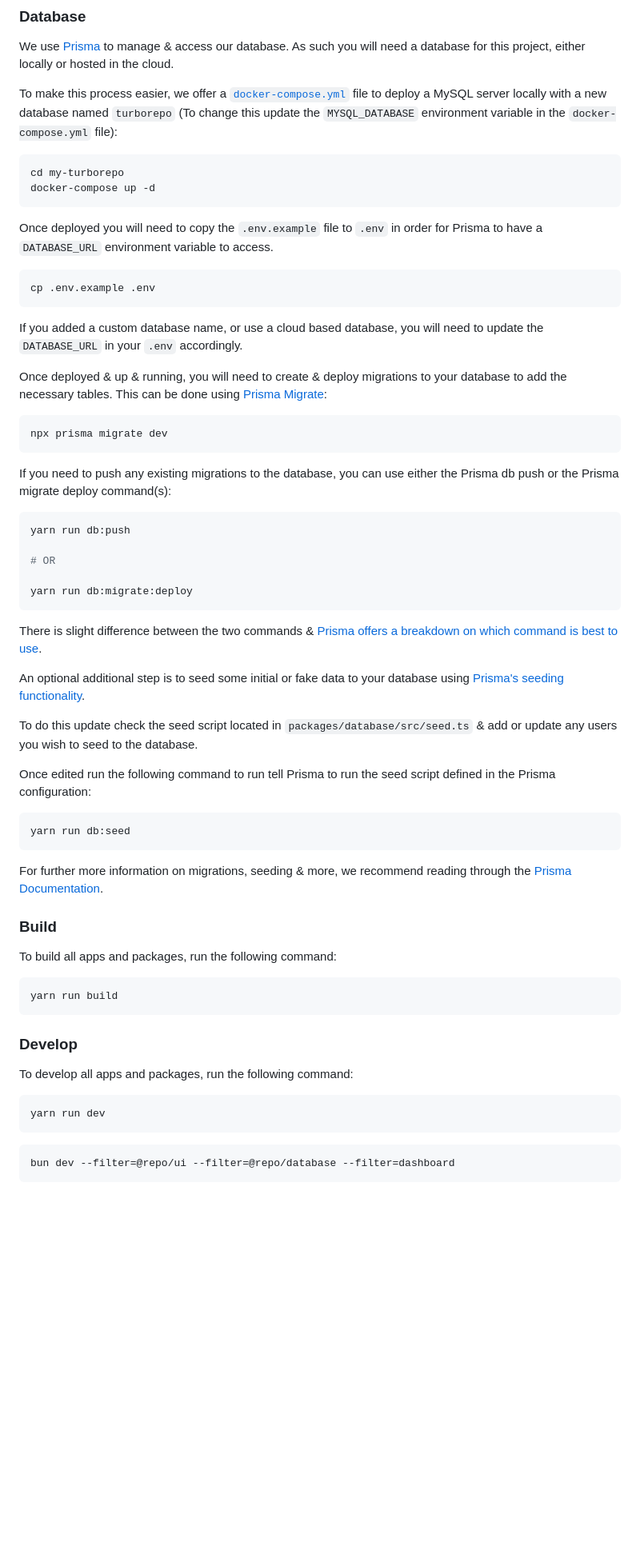
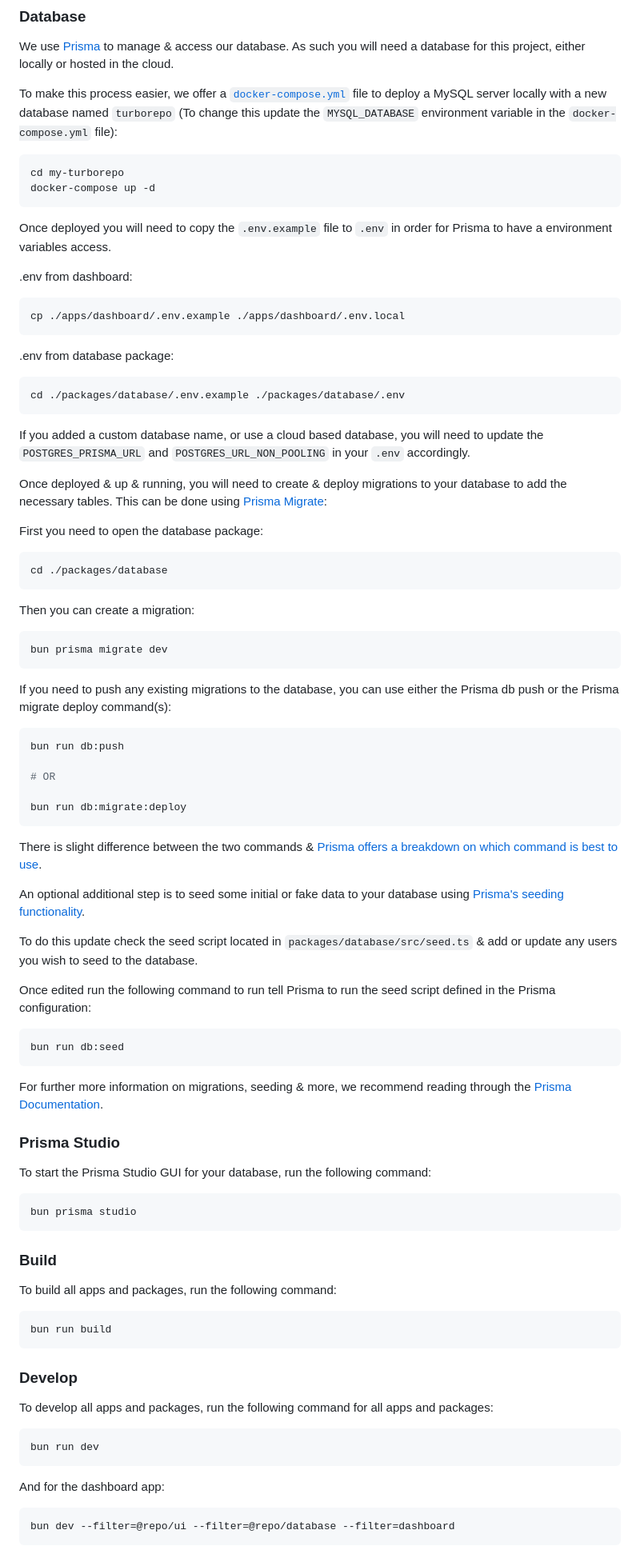
Before and after one commit to Disble/web-stories-follow-up, a Markdown page: README.md, the part around one of its changes. Shown at 80% size. Drawn GitHub-style; blank space fills up the shorter version.

Commit message:
docs(root): :memo: update README

````diff
--- a/README.md
+++ b/README.md
@@ -39,33 +39,49 @@ We use [Prisma](https://prisma.io/) to manage & access our database. As such you
 
 To make this process easier, we offer a [`docker-compose.yml`](https://docs.docker.com/compose/) file to deploy a MySQL server locally with a new database named `turborepo` (To change this update the `MYSQL_DATABASE` environment variable in the `docker-compose.yml` file):
 
-```bash
+```bash {"id":"01J8GDVGP4A5QRXC5MB09XF0QR"}
 cd my-turborepo
 docker-compose up -d
 ```
 
-Once deployed you will need to copy the `.env.example` file to `.env` in order for Prisma to have a `DATABASE_URL` environment variable to access.
+Once deployed you will need to copy the `.env.example` file to `.env` in order for Prisma to have a environment variables access.
 
-```bash
-cp .env.example .env
+.env from dashboard:
+
+```bash {"id":"01J8GDVGP4A5QRXC5MB12428B3"}
+cp ./apps/dashboard/.env.example ./apps/dashboard/.env.local
 ```
 
-If you added a custom database name, or use a cloud based database, you will need to update the `DATABASE_URL` in your `.env` accordingly.
+.env from database package:
+
+```bash {"id":"01J8GDVGP4A5QRXC5MB1CKZHAN"}
+cd ./packages/database/.env.example ./packages/database/.env
+```
+
+If you added a custom database name, or use a cloud based database, you will need to update the `POSTGRES_PRISMA_URL` and `POSTGRES_URL_NON_POOLING` in your `.env` accordingly.
 
 Once deployed & up & running, you will need to create & deploy migrations to your database to add the necessary tables. This can be done using [Prisma Migrate](https://www.prisma.io/migrate):
 
-```bash
-npx prisma migrate dev
+First you need to open the database package:
+
+```bash {"id":"01J8GDVGP4A5QRXC5MB3A0Z5Q3"}
+cd ./packages/database
+```
+
+Then you can create a migration:
+
+```bash {"id":"01J8GDVGP4A5QRXC5MB4NXNBWQ"}
+bun prisma migrate dev
 ```
 
 If you need to push any existing migrations to the database, you can use either the Prisma db push or the Prisma migrate deploy command(s):
 
-```bash
-yarn run db:push
+```bash {"id":"01J8GDVGP4A5QRXC5MB5FBE8MQ"}
+bun run db:push
 
 # OR
 
-yarn run db:migrate:deploy
+bun run db:migrate:deploy
 ```
 
 There is slight difference between the two commands & [Prisma offers a breakdown on which command is best to use](https://www.prisma.io/docs/concepts/components/prisma-migrate/db-push#choosing-db-push-or-prisma-migrate).
@@ -76,28 +92,38 @@ To do this update check the seed script located in `packages/database/src/seed.t
 
 Once edited run the following command to run tell Prisma to run the seed script defined in the Prisma configuration:
 
-```bash
-yarn run db:seed
+```bash {"id":"01J8GDVGP4A5QRXC5MB9CRNQW4"}
+bun run db:seed
 ```
 
 For further more information on migrations, seeding & more, we recommend reading through the [Prisma Documentation](https://www.prisma.io/docs/).
+
+### Prisma Studio
+
+To start the Prisma Studio GUI for your database, run the following command:
+
+```bash
+bun prisma studio
+```
 
 ### Build
 
 To build all apps and packages, run the following command:
 
-```bash
-yarn run build
+```bash {"id":"01J8GDVGP4A5QRXC5MBAASWTDQ"}
+bun run build
 ```
 
 ### Develop
 
-To develop all apps and packages, run the following command:
+To develop all apps and packages, run the following command for all apps and packages:
 
-```bash
-yarn run dev
+```bash {"id":"01J8GDVGP4A5QRXC5MBDSBN1CG"}
+bun run dev
 ```
 
-```bash
+And for the dashboard app:
+
+```bash {"id":"01J8GDVGP4A5QRXC5MBDZVBCMS"}
 bun dev --filter=@repo/ui --filter=@repo/database --filter=dashboard
 ```
````
Also changed, not shown: other parts of README.md (+4 -6 lines).
